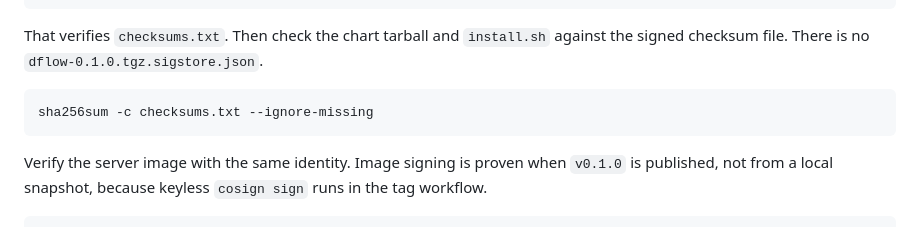
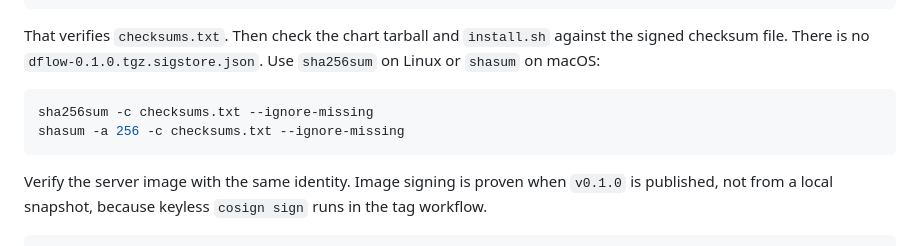
Before and after one commit to dflow-sh/kube-poc, a Markdown page: README.md, the part around the change. GitHub-like rendering.

````diff
--- a/README.md
+++ b/README.md
@@ -86,10 +86,11 @@ cosign verify-blob \
   checksums.txt
 ```
 
-That verifies `checksums.txt`. Then check the chart tarball and `install.sh` against the signed checksum file. There is no `dflow-0.1.0.tgz.sigstore.json`.
+That verifies `checksums.txt`. Then check the chart tarball and `install.sh` against the signed checksum file. There is no `dflow-0.1.0.tgz.sigstore.json`. Use `sha256sum` on Linux or `shasum` on macOS:
 
 ```bash
 sha256sum -c checksums.txt --ignore-missing
+shasum -a 256 -c checksums.txt --ignore-missing
 ```
 
 Verify the server image with the same identity. Image signing is proven when `v0.1.0` is published, not from a local snapshot, because keyless `cosign sign` runs in the tag workflow.
````
Also changed, not shown: docs/INSTALL.md (+3 -2 lines).
